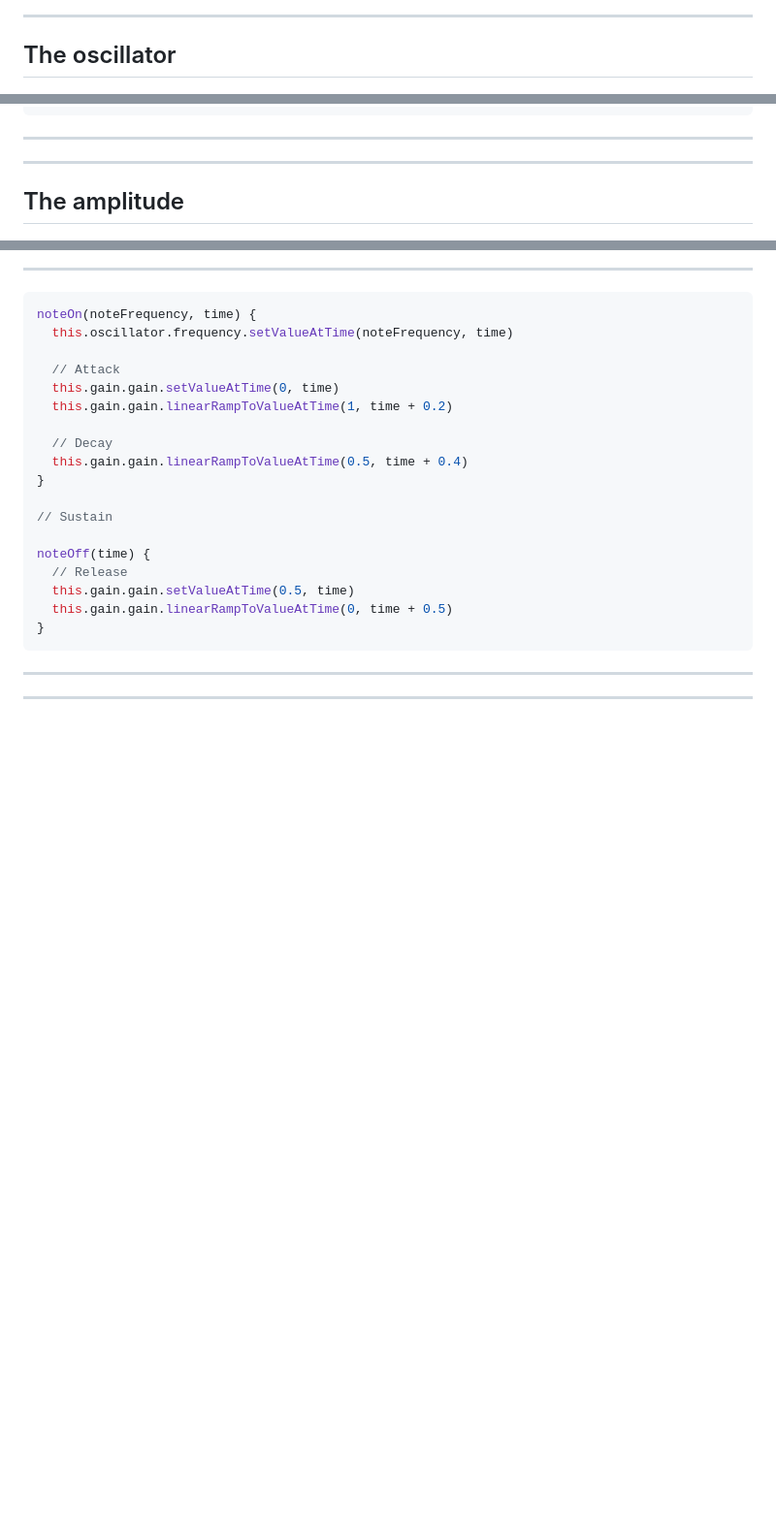
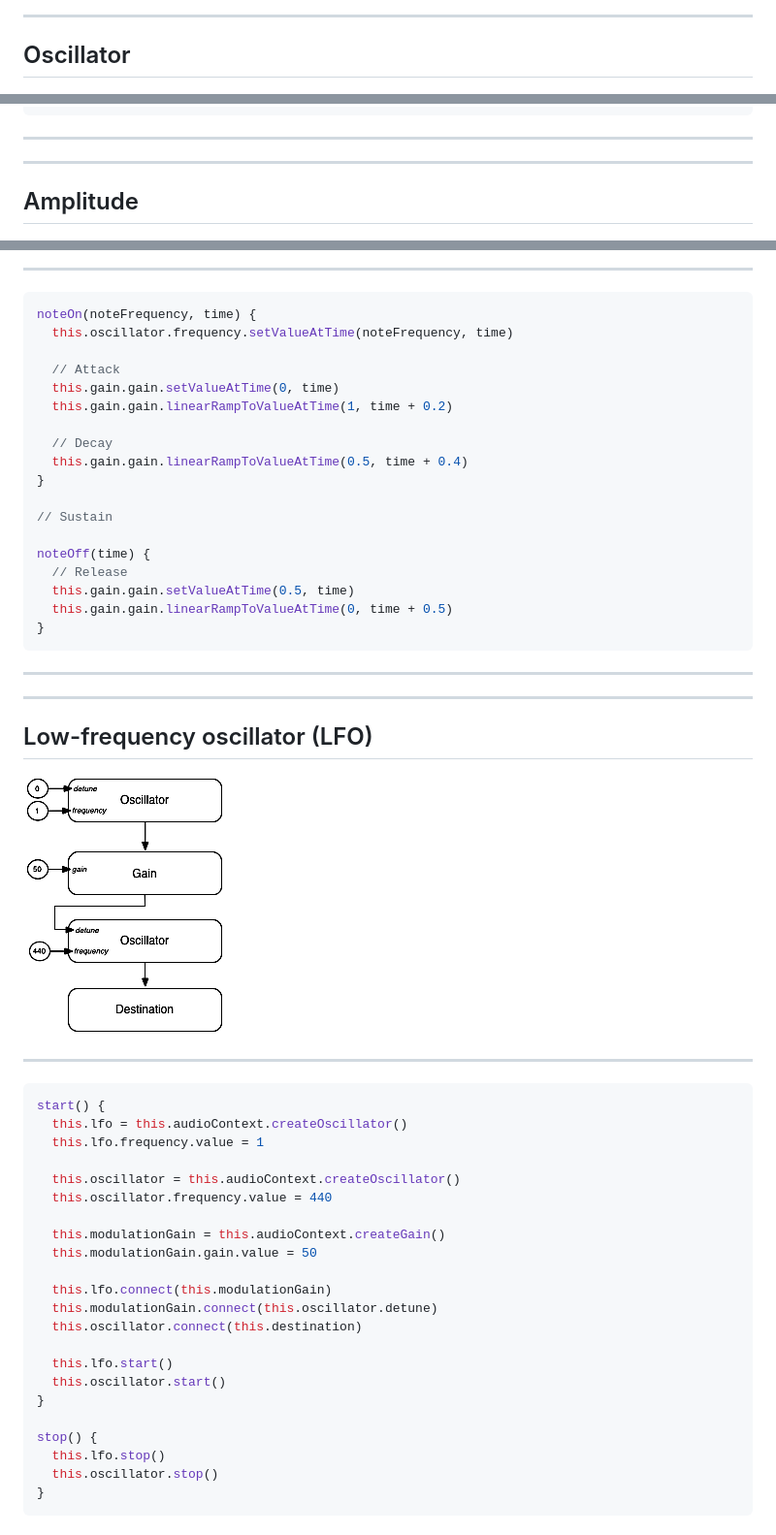
Before and after one commit to Volcomix/music-synthesis-js, a Markdown page: slides.md, 3 parts joined by grey strips. Shown: that part at 97% size. GitHub-like rendering; pictures changed too: assets/lfo.png (added); blank space fills up the shorter version.

Commit message:
Add LFO slides

````diff
--- a/slides.md
+++ b/slides.md
@@ -110,7 +110,7 @@ export default class Workshop1907 extends Song {
 
 ---
 
-## The oscillator
+## Oscillator
 
 ![](assets/oscillator.png) <!-- .element: width="90%" style="margin: -18% 0" class="plain" -->
 
@@ -174,7 +174,7 @@ export default class Oscillator extends Instrument {
 
 ---
 
-## The amplitude
+## Amplitude
 
 ![](assets/amplitude.png) <!-- .element: style="margin: -15% 0" class="plain" -->
 
@@ -259,3 +259,37 @@ noteOff(time) {
 ---
 
 <!-- .slide: data-background-iframe="https://volcomix.github.io/coder-synth/Demo/5" data-background-interactive -->
+
+---
+
+## Low-frequency oscillator (LFO)
+
+![](assets/lfo.png) <!-- .element: class="plain" width="50%" -->
+
+---
+
+```js
+start() {
+  this.lfo = this.audioContext.createOscillator()
+  this.lfo.frequency.value = 1
+
+  this.oscillator = this.audioContext.createOscillator()
+  this.oscillator.frequency.value = 440
+
+  this.modulationGain = this.audioContext.createGain()
+  this.modulationGain.gain.value = 50
+
+  this.lfo.connect(this.modulationGain)
+  this.modulationGain.connect(this.oscillator.detune)
+  this.oscillator.connect(this.destination)
+
+  this.lfo.start()
+  this.oscillator.start()
+}
+
+stop() {
+  this.lfo.stop()
+  this.oscillator.stop()
+}
+```
+
````
Also changed, not shown: other parts of slides.md (+4 -1 lines).
